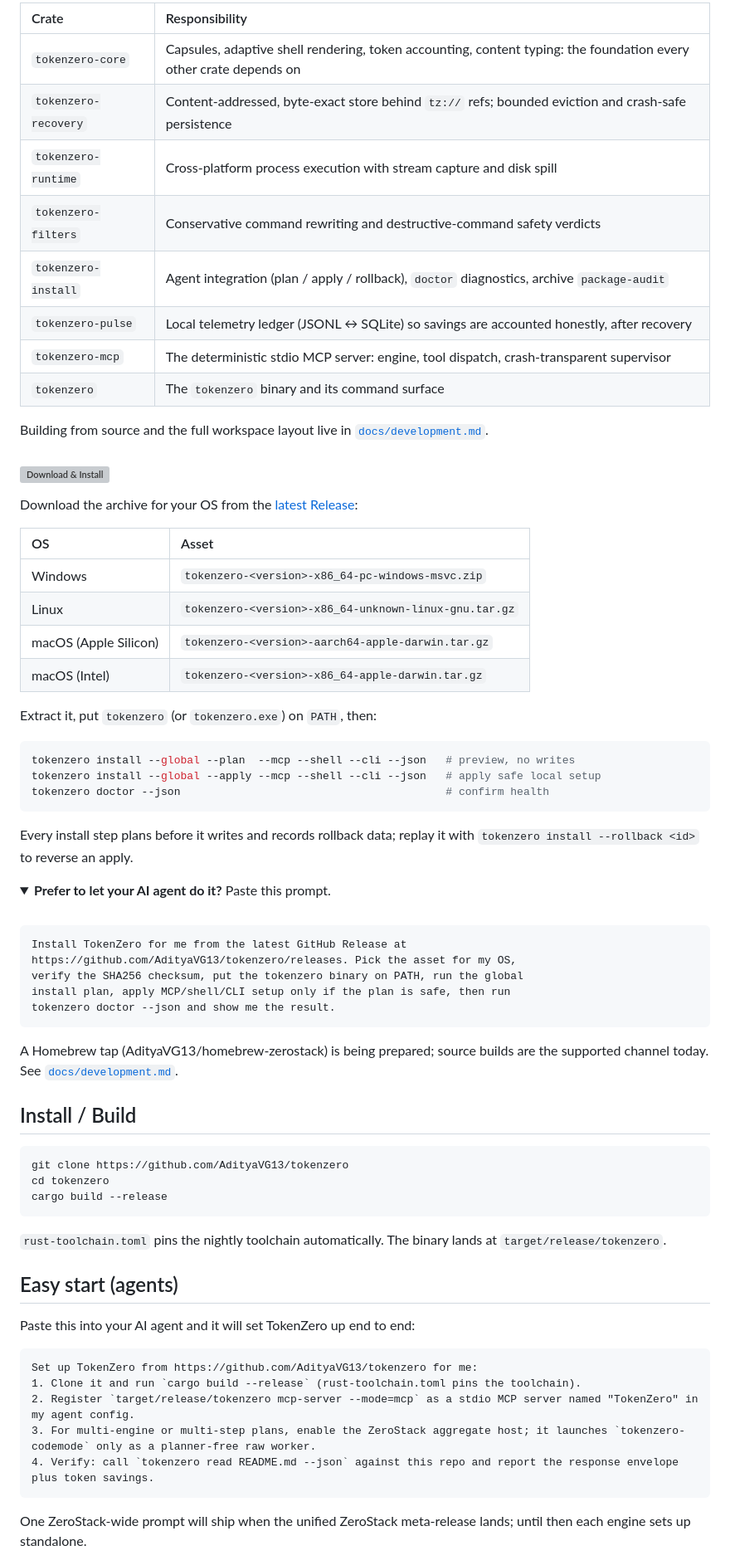
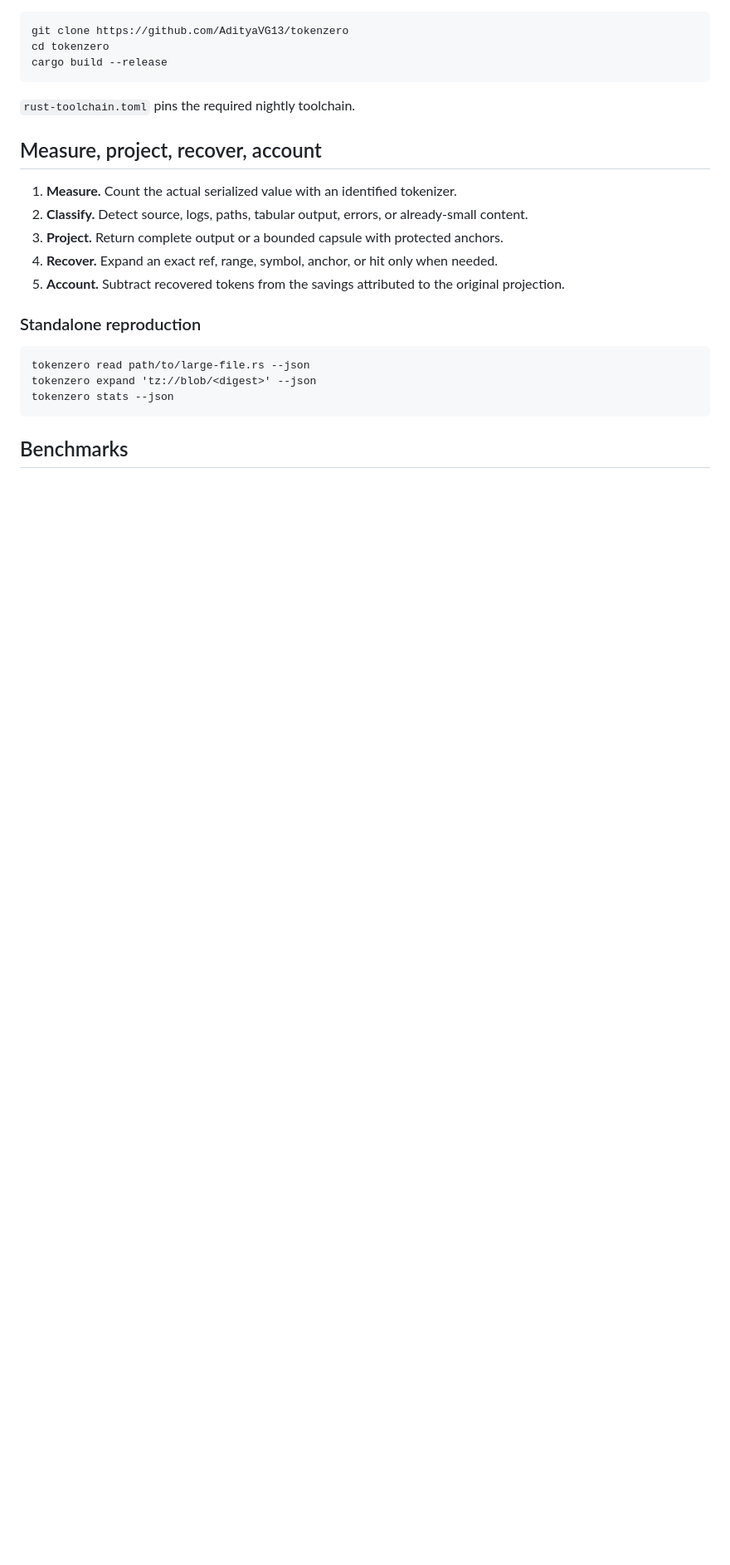
Before and after one commit to AdityaVG13/tokenzero, a Markdown page: README.md, the part around one of its changes. Shown at 83% size. GitHub-like rendering; folded sections open; blank space fills up the shorter version; grey boxes are pictures that could not be loaded.

````diff
--- a/README.md
+++ b/README.md
@@ -184,80 +111,26 @@ flowchart TD
 ```
-
-| Crate | Responsibility |
-| :-- | :-- |
-| `tokenzero-core` | Capsules, adaptive shell rendering, token accounting, content typing: the foundation every other crate depends on |
-| `tokenzero-recovery` | Content-addressed, byte-exact store behind `tz://` refs; bounded eviction and crash-safe persistence |
-| `tokenzero-runtime` | Cross-platform process execution with stream capture and disk spill |
-| `tokenzero-filters` | Conservative command rewriting and destructive-command safety verdicts |
-| `tokenzero-install` | Agent integration (plan / apply / rollback), `doctor` diagnostics, archive `package-audit` |
-| `tokenzero-pulse` | Local telemetry ledger (JSONL ↔ SQLite) so savings are accounted honestly, after recovery |
-| `tokenzero-mcp` | The deterministic stdio MCP server: engine, tool dispatch, crash-transparent supervisor |
-| `tokenzero` | The `tokenzero` binary and its command surface |
-
-Building from source and the full workspace layout live in [`docs/development.md`](docs/development.md).
-
-<h3 id="download--install"><img src=".github/assets/h-download.svg" alt="Download & Install" width="100%"></h3>
-
-Download the archive for your OS from the [latest Release](https://github.com/AdityaVG13/tokenzero/releases):
-
-| OS | Asset |
-| :-- | :-- |
-| Windows | `tokenzero-<version>-x86_64-pc-windows-msvc.zip` |
-| Linux | `tokenzero-<version>-x86_64-unknown-linux-gnu.tar.gz` |
-| macOS (Apple Silicon) | `tokenzero-<version>-aarch64-apple-darwin.tar.gz` |
-| macOS (Intel) | `tokenzero-<version>-x86_64-apple-darwin.tar.gz` |
-
-Extract it, put `tokenzero` (or `tokenzero.exe`) on `PATH`, then:
-
-```bash
-tokenzero install --global --plan  --mcp --shell --cli --json   # preview, no writes
-tokenzero install --global --apply --mcp --shell --cli --json   # apply safe local setup
-tokenzero doctor --json                                         # confirm health
-```
-
-Every install step plans before it writes and records rollback data; replay it with
-`tokenzero install --rollback <id>` to reverse an apply.
-
-<details>
-<summary><b>Prefer to let your AI agent do it?</b> Paste this prompt.</summary>
-
-<br/>
-
-```text
-Install TokenZero for me from the latest GitHub Release at
-https://github.com/AdityaVG13/tokenzero/releases. Pick the asset for my OS,
-verify the SHA256 checksum, put the tokenzero binary on PATH, run the global
-install plan, apply MCP/shell/CLI setup only if the plan is safe, then run
-tokenzero doctor --json and show me the result.
-```
-
-</details>
-
-A Homebrew tap (AdityaVG13/homebrew-zerostack) is being prepared; source builds
-are the supported channel today. See [`docs/development.md`](docs/development.md).
-
-## Install / Build
-
-```bash
 git clone https://github.com/AdityaVG13/tokenzero
 cd tokenzero
 cargo build --release
 ```
 
-`rust-toolchain.toml` pins the nightly toolchain automatically. The binary lands at
-`target/release/tokenzero`.
+`rust-toolchain.toml` pins the required nightly toolchain.
 
-## Easy start (agents)
+## Measure, project, recover, account
 
-Paste this into your AI agent and it will set TokenZero up end to end:
+1. **Measure.** Count the actual serialized value with an identified tokenizer.
+2. **Classify.** Detect source, logs, paths, tabular output, errors, or already-small content.
+3. **Project.** Return complete output or a bounded capsule with protected anchors.
+4. **Recover.** Expand an exact ref, range, symbol, anchor, or hit only when needed.
+5. **Account.** Subtract recovered tokens from the savings attributed to the original projection.
 
-```text
-Set up TokenZero from https://github.com/AdityaVG13/tokenzero for me:
-1. Clone it and run `cargo build --release` (rust-toolchain.toml pins the toolchain).
-2. Register `target/release/tokenzero mcp-server --mode=mcp` as a stdio MCP server named "TokenZero" in my agent config.
-3. For multi-engine or multi-step plans, enable the ZeroStack aggregate host; it launches `tokenzero-codemode` only as a planner-free raw worker.
-4. Verify: call `tokenzero read README.md --json` against this repo and report the response envelope plus token savings.
+### Standalone reproduction
+
+```
+tokenzero read path/to/large-file.rs --json
+tokenzero expand 'tz://blob/<digest>' --json
+tokenzero stats --json
 ```
 
-One ZeroStack-wide prompt will ship when the unified ZeroStack meta-release lands; until then each engine sets up standalone.
+## Benchmarks
 
````
Also changed, not shown: other parts of README.md (+185 -270 lines).
